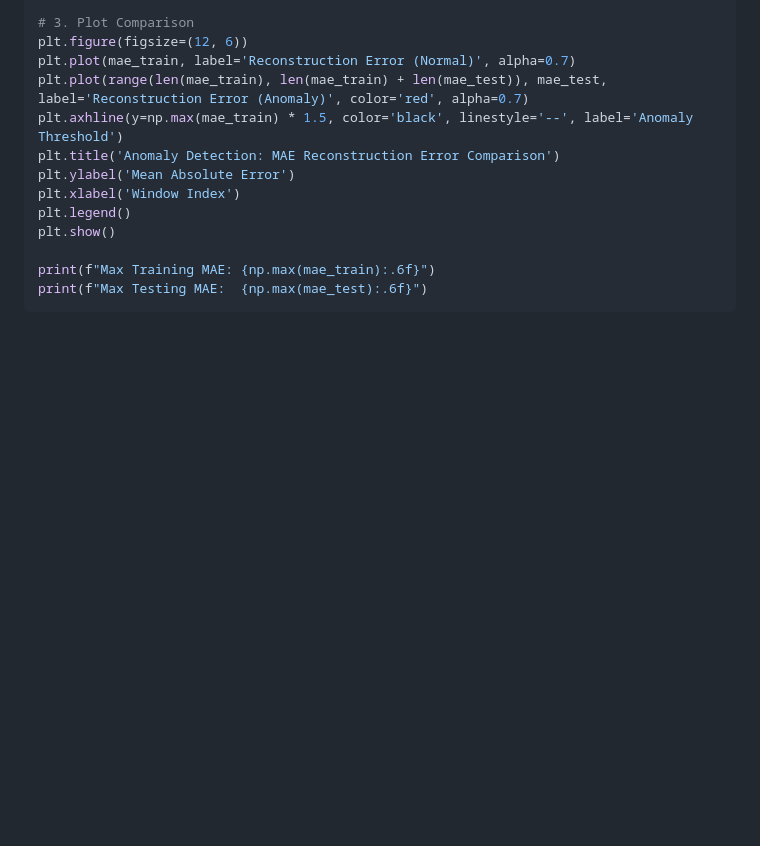
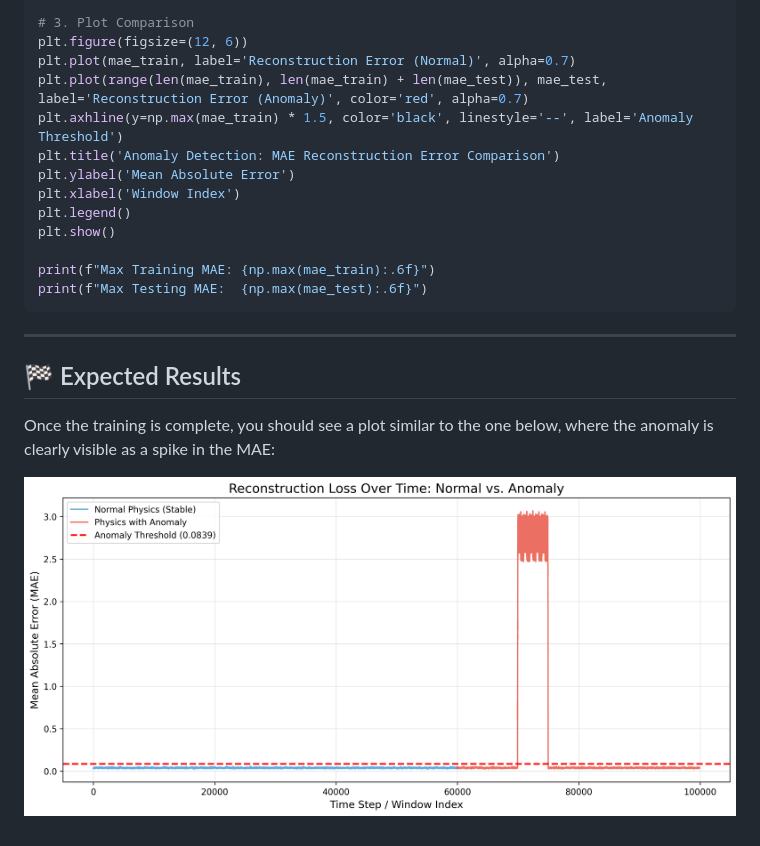
Before and after one commit to BGielczynski/genesis-oracle, a Markdown page: docs/colab_training_plan.md, the part around the change. Rendered like a GitHub page; pictures changed too: docs/anomaly_detection_report_Ex3_new.png (added); blank space fills up the shorter version.

Commit message:
docs: Add index.md for GitHub Pages and update training plan with results plot

````diff
--- a/docs/colab_training_plan.md
+++ b/docs/colab_training_plan.md
@@ -159,3 +159,10 @@ plt.show()
 print(f"Max Training MAE: {np.max(mae_train):.6f}")
 print(f"Max Testing MAE:  {np.max(mae_test):.6f}")
 ```
+
+---
+
+## 🏁 Expected Results
+Once the training is complete, you should see a plot similar to the one below, where the anomaly is clearly visible as a spike in the MAE:
+
+![Expected Anomaly Detection](anomaly_detection_report_Ex3_new.png)
````
Also changed, not shown: index.md (added, +19 -0 lines).
